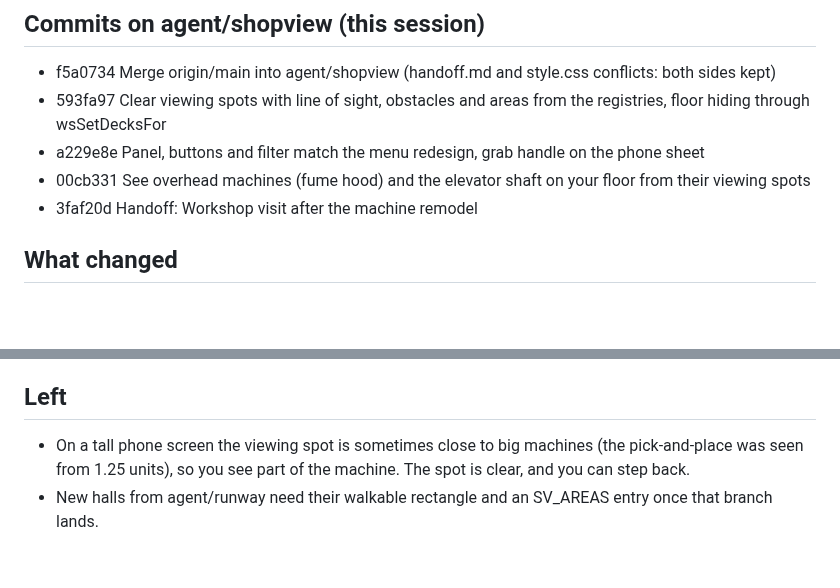
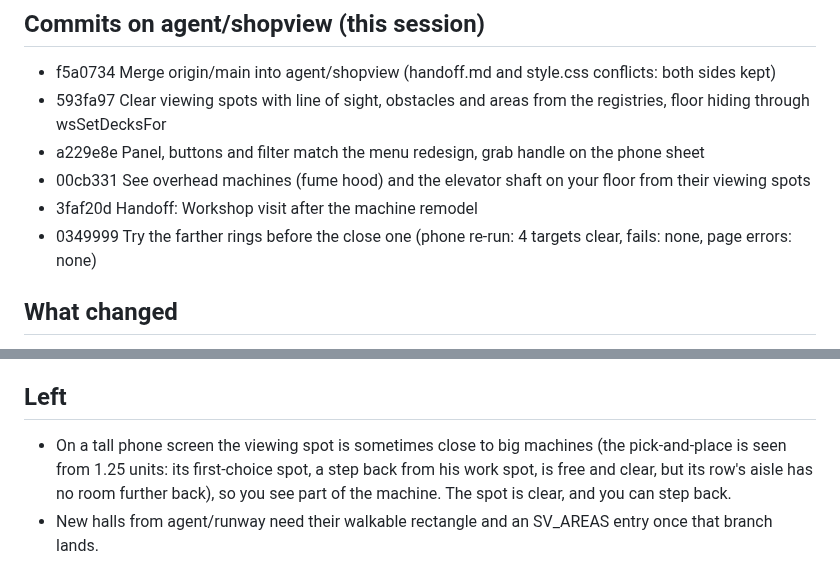
Before and after one commit to jeremiahaguirre/Kelo-bot-1, a Markdown page: REPORT.md, 2 parts joined by grey strips. Drawn GitHub-style; blank space fills up the shorter version.

Commit message:
QA results: note the ring-order commit and the pick-and-place aisle

```diff
--- a/REPORT.md
+++ b/REPORT.md
@@ -6,6 +6,7 @@
 - a229e8e Panel, buttons and filter match the menu redesign, grab handle on the phone sheet
 - 00cb331 See overhead machines (fume hood) and the elevator shaft on your floor from their viewing spots
 - 3faf20d Handoff: Workshop visit after the machine remodel
+- 0349999 Try the farther rings before the close one (phone re-run: 4 targets clear, fails: none, page errors: none)
 
 ## What changed
 - `svViewSpot(t)` finds the viewing spot: first a step back from where he stands to work the machine, then rings round it at growing distances. A spot counts only if a line-of-sight check (`svSeesFrom`) hits that machine first. `svGoToTarget` uses the spot and pitches the view toward the machine's height.
@@ -27,5 +28,5 @@
 - Phone 390x844: each area, the list, after exit, and bottom-sheet cards for pnp and lift2.
 
 ## Left
-- On a tall phone screen the viewing spot is sometimes close to big machines (the pick-and-place was seen from 1.25 units), so you see part of the machine. The spot is clear, and you can step back.
+- On a tall phone screen the viewing spot is sometimes close to big machines (the pick-and-place is seen from 1.25 units: its first-choice spot, a step back from his work spot, is free and clear, but its row's aisle has no room further back), so you see part of the machine. The spot is clear, and you can step back.
 - New halls from agent/runway need their walkable rectangle and an SV_AREAS entry once that branch lands.
```
